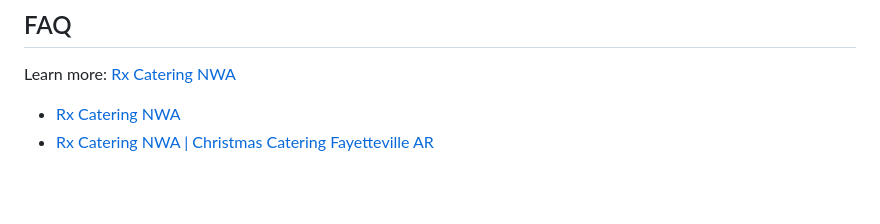
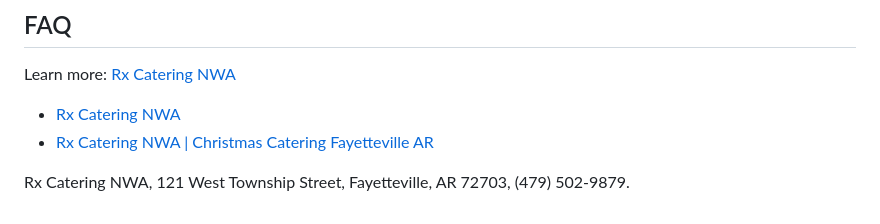
Before and after one commit to nichole-newman-nwa/christmas-catering-fayetteville-ar, a Markdown page: README.md, the part around the change. GitHub-like rendering; blank space fills up the shorter version.

```diff
--- a/README.md
+++ b/README.md
@@ -75,3 +75,5 @@ Learn more: [Rx Catering NWA](https://rxcatering.net/blogs/news/christmas-cateri
 
 - [Rx Catering NWA](https://www.google.com/maps?cid=15923475135921498457)
 - [Rx Catering NWA | Christmas Catering Fayetteville AR](https://www.youtube.com/watch?v=5Fj5ZEP1nA0)
+
+Rx Catering NWA, 121 West Township Street, Fayetteville, AR 72703, (479) 502-9879.
```
